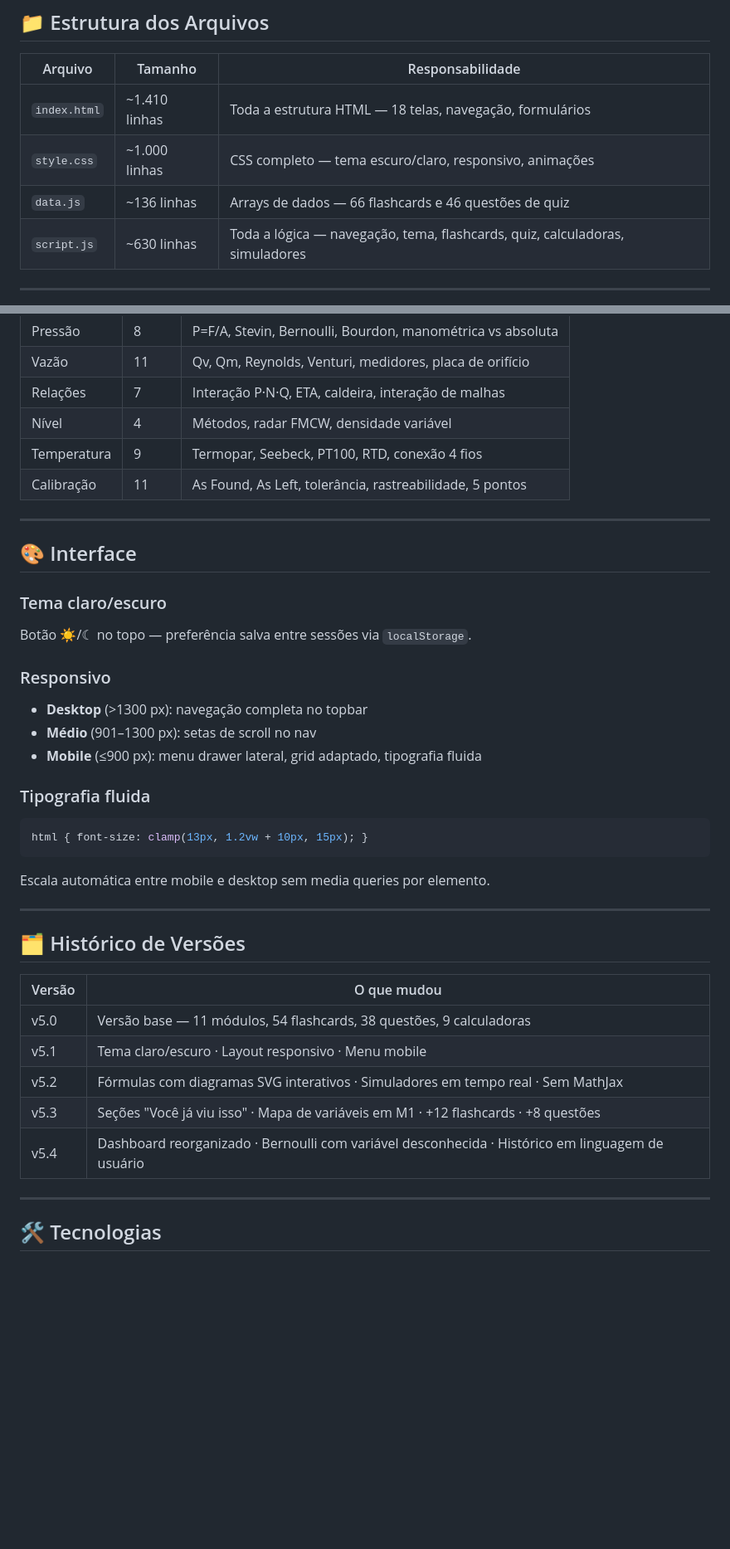
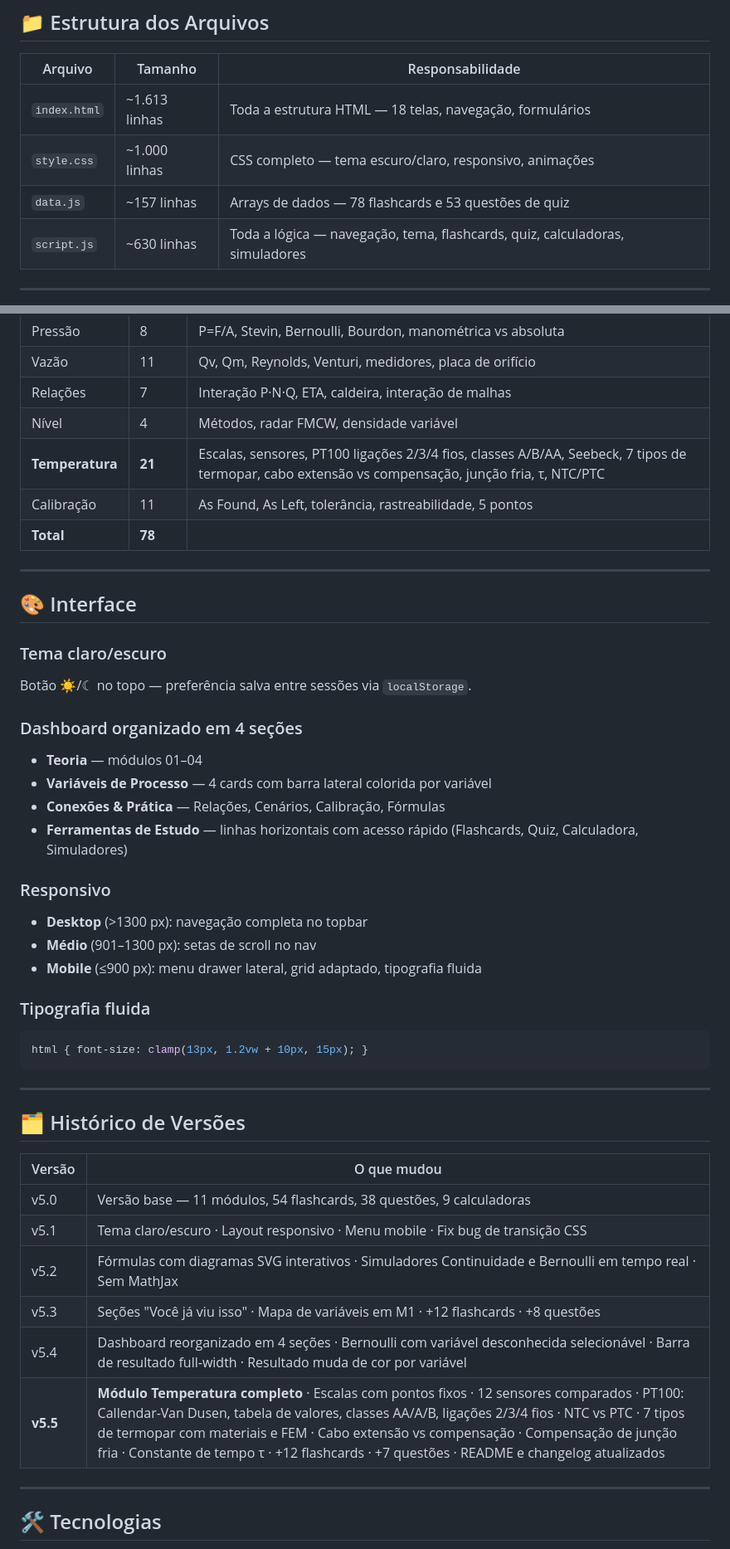
Before and after one commit to Willianlsz1/Senai.MVF, a Markdown page: README.md, 2 parts joined by grey strips. Shown at 83% size. GitHub-like rendering; blank space fills up the shorter version.

````diff
--- a/README.md
+++ b/README.md
@@ -26,9 +26,9 @@ Não precisa de servidor, instalação nem internet contínua (fontes carregam u
 
 | Arquivo | Tamanho | Responsabilidade |
 |---|---|---|
-| `index.html` | ~1.410 linhas | Toda a estrutura HTML — 18 telas, navegação, formulários |
+| `index.html` | ~1.613 linhas | Toda a estrutura HTML — 18 telas, navegação, formulários |
 | `style.css` | ~1.000 linhas | CSS completo — tema escuro/claro, responsivo, animações |
-| `data.js` | ~136 linhas | Arrays de dados — 66 flashcards e 46 questões de quiz |
+| `data.js` | ~157 linhas | Arrays de dados — 78 flashcards e 53 questões de quiz |
 | `script.js` | ~630 linhas | Toda a lógica — navegação, tema, flashcards, quiz, calculadoras, simuladores |
 
 ---
@@ -98,8 +148,9 @@ Selecione a variável desconhecida → informe as 3 conhecidas → resultado apa
 | Vazão | 11 | Qv, Qm, Reynolds, Venturi, medidores, placa de orifício |
 | Relações | 7 | Interação P·N·Q, ETA, caldeira, interação de malhas |
 | Nível | 4 | Métodos, radar FMCW, densidade variável |
-| Temperatura | 9 | Termopar, Seebeck, PT100, RTD, conexão 4 fios |
+| **Temperatura** | **21** | Escalas, sensores, PT100 ligações 2/3/4 fios, classes A/B/AA, Seebeck, 7 tipos de termopar, cabo extensão vs compensação, junção fria, τ, NTC/PTC |
 | Calibração | 11 | As Found, As Left, tolerância, rastreabilidade, 5 pontos |
+| **Total** | **78** | |
 
 ---
 
@@ -107,6 +158,12 @@ Selecione a variável desconhecida → informe as 3 conhecidas → resultado apa
 
 ### Tema claro/escuro
 Botão ☀/☾ no topo — preferência salva entre sessões via `localStorage`.
+
+### Dashboard organizado em 4 seções
+- **Teoria** — módulos 01–04
+- **Variáveis de Processo** — 4 cards com barra lateral colorida por variável
+- **Conexões & Prática** — Relações, Cenários, Calibração, Fórmulas
+- **Ferramentas de Estudo** — linhas horizontais com acesso rápido (Flashcards, Quiz, Calculadora, Simuladores)
 
 ### Responsivo
 - **Desktop** (>1300 px): navegação completa no topbar
@@ -117,7 +174,6 @@ Botão ☀/☾ no topo — preferência salva entre sessões via `localStorage`.
 ```css
 html { font-size: clamp(13px, 1.2vw + 10px, 15px); }
 ```
-Escala automática entre mobile e desktop sem media queries por elemento.
 
 ---
 
@@ -126,10 +182,11 @@ Escala automática entre mobile e desktop sem media queries por elemento.
 | Versão | O que mudou |
 |---|---|
 | v5.0 | Versão base — 11 módulos, 54 flashcards, 38 questões, 9 calculadoras |
-| v5.1 | Tema claro/escuro · Layout responsivo · Menu mobile |
-| v5.2 | Fórmulas com diagramas SVG interativos · Simuladores em tempo real · Sem MathJax |
+| v5.1 | Tema claro/escuro · Layout responsivo · Menu mobile · Fix bug de transição CSS |
+| v5.2 | Fórmulas com diagramas SVG interativos · Simuladores Continuidade e Bernoulli em tempo real · Sem MathJax |
 | v5.3 | Seções "Você já viu isso" · Mapa de variáveis em M1 · +12 flashcards · +8 questões |
-| v5.4 | Dashboard reorganizado · Bernoulli com variável desconhecida · Histórico em linguagem de usuário |
+| v5.4 | Dashboard reorganizado em 4 seções · Bernoulli com variável desconhecida selecionável · Barra de resultado full-width · Resultado muda de cor por variável |
+| **v5.5** | **Módulo Temperatura completo** · Escalas com pontos fixos · 12 sensores comparados · PT100: Callendar-Van Dusen, tabela de valores, classes AA/A/B, ligações 2/3/4 fios · NTC vs PTC · 7 tipos de termopar com materiais e FEM · Cabo extensão vs compensação · Compensação de junção fria · Constante de tempo τ · +12 flashcards · +7 questões · README e changelog atualizados |
 
 ---
 
````
Also changed, not shown: other parts of README.md (+75 -20 lines).
